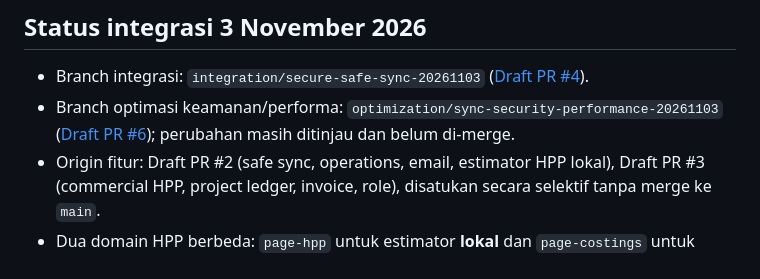
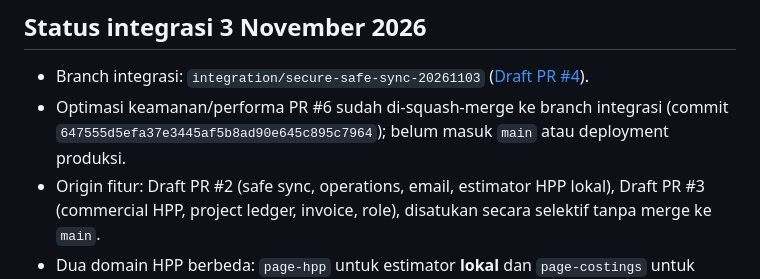
Before and after one commit to cahayaselatankreasindo-dev/advertising-business-os, a Markdown page: README.md, the part around the change. GitHub-like rendering.

Commit message:
docs(readme): record sync hardening merged into integration staging

```diff
--- a/README.md
+++ b/README.md
@@ -83,7 +83,7 @@ Gunakan data dummy untuk pengujian. Jangan menyimpan API token, password, email
 ## Status integrasi 3 November 2026
 
 - Branch integrasi: `integration/secure-safe-sync-20261103` ([Draft PR #4](https://github.com/cahayaselatankreasindo-dev/advertising-business-os/pull/4)).
-- Branch optimasi keamanan/performa: `optimization/sync-security-performance-20261103` ([Draft PR #6](https://github.com/cahayaselatankreasindo-dev/advertising-business-os/pull/6)); perubahan masih ditinjau dan belum di-merge.
+- Optimasi keamanan/performa PR #6 sudah di-squash-merge ke branch integrasi (commit `647555d5efa37e3445af5b8ad90e645c895c7964`); belum masuk `main` atau deployment produksi.
 - Origin fitur: Draft PR #2 (safe sync, operations, email, estimator HPP lokal), Draft PR #3 (commercial HPP, project ledger, invoice, role), disatukan secara selektif tanpa merge ke `main`.
 - Dua domain HPP berbeda: `page-hpp` untuk estimator **lokal** dan `page-costings` untuk quotation terkait proyek yang ikut delta sync.
 - Akun Team hanya memiliki akses server ke Leads, Clients dan Projects; pembatasan yang benar-benar aman untuk data lokal memerlukan perangkat/profile browser terpisah.
```
